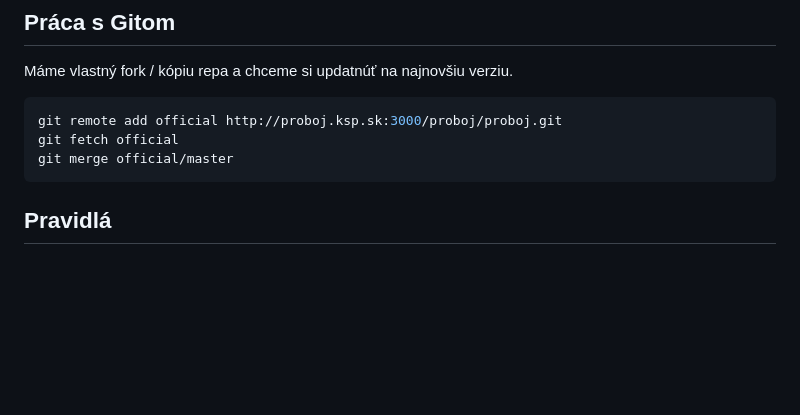
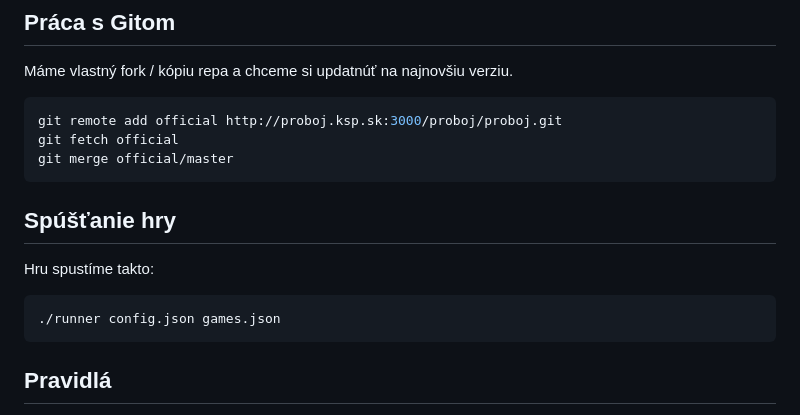
Before and after one commit to trojsten/ksp-proboj-2023-jar, a Markdown page: readme.md, the part around the change. Rendered like a GitHub page; blank space fills up the shorter version.

````diff
--- a/readme.md
+++ b/readme.md
@@ -8,6 +8,15 @@ Máme vlastný fork / kópiu repa a chceme si updatnúť na najnovšiu verziu.
 git remote add official http://proboj.ksp.sk:3000/proboj/proboj.git
 git fetch official
 git merge official/master
+```
+
+
+## Spúšťanie hry
+
+Hru spustíme takto:
+
+```sh
+./runner config.json games.json
 ```
 
 ## Pravidlá
````
